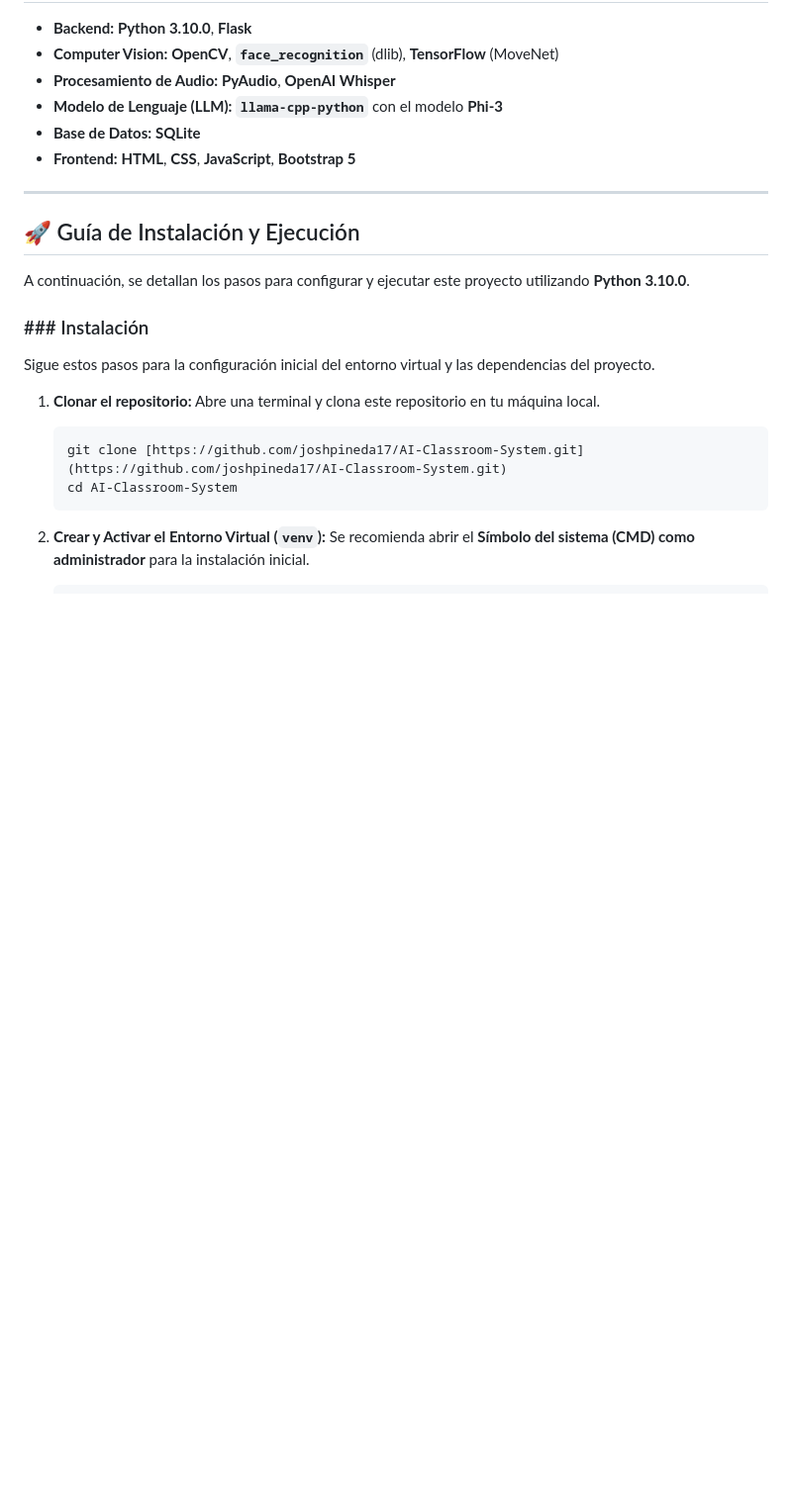
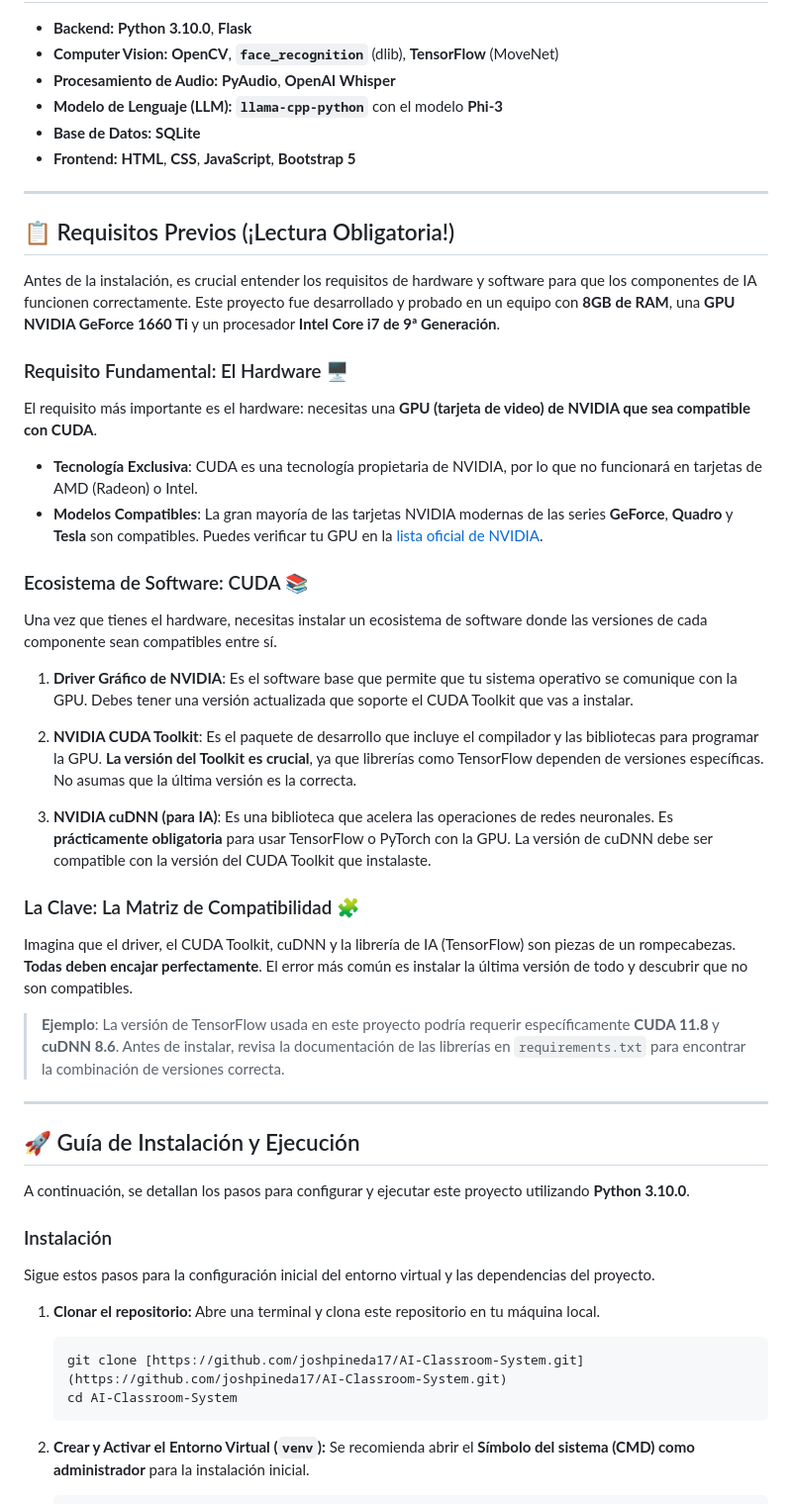
Before and after one commit to joshpineda17/AI-Classroom-System, a Markdown page: README.md, the part around one of its changes. Shown at 99% size. Rendered like a GitHub page; blank space fills up the shorter version.

```diff
--- a/README.md
+++ b/README.md
@@ -29,11 +27,40 @@ Un sistema de gestión de aula inteligente desarrollado en Python que utiliza in
 
 ---
 
+## 📋 Requisitos Previos (¡Lectura Obligatoria!)
+
+Antes de la instalación, es crucial entender los requisitos de hardware y software para que los componentes de IA funcionen correctamente. Este proyecto fue desarrollado y probado en un equipo con **8GB de RAM**, una **GPU NVIDIA GeForce 1660 Ti** y un procesador **Intel Core i7 de 9ª Generación**.
+
+### Requisito Fundamental: El Hardware 🖥️
+
+El requisito más importante es el hardware: necesitas una **GPU (tarjeta de video) de NVIDIA que sea compatible con CUDA**.
+
+* **Tecnología Exclusiva**: CUDA es una tecnología propietaria de NVIDIA, por lo que no funcionará en tarjetas de AMD (Radeon) o Intel.
+* **Modelos Compatibles**: La gran mayoría de las tarjetas NVIDIA modernas de las series **GeForce**, **Quadro** y **Tesla** son compatibles. Puedes verificar tu GPU en la [lista oficial de NVIDIA](https://developer.nvidia.com/cuda-gpus).
+
+### Ecosistema de Software: CUDA 📚
+
+Una vez que tienes el hardware, necesitas instalar un ecosistema de software donde las versiones de cada componente sean compatibles entre sí.
+
+1.  **Driver Gráfico de NVIDIA**: Es el software base que permite que tu sistema operativo se comunique con la GPU. Debes tener una versión actualizada que soporte el CUDA Toolkit que vas a instalar.
+
+2.  **NVIDIA CUDA Toolkit**: Es el paquete de desarrollo que incluye el compilador y las bibliotecas para programar la GPU. **La versión del Toolkit es crucial**, ya que librerías como TensorFlow dependen de versiones específicas. No asumas que la última versión es la correcta.
+
+3.  **NVIDIA cuDNN (para IA)**: Es una biblioteca que acelera las operaciones de redes neuronales. Es **prácticamente obligatoria** para usar TensorFlow o PyTorch con la GPU. La versión de cuDNN debe ser compatible con la versión del CUDA Toolkit que instalaste.
+
+### La Clave: La Matriz de Compatibilidad 🧩
+
+Imagina que el driver, el CUDA Toolkit, cuDNN y la librería de IA (TensorFlow) son piezas de un rompecabezas. **Todas deben encajar perfectamente**. El error más común es instalar la última versión de todo y descubrir que no son compatibles.
+
+> **Ejemplo**: La versión de TensorFlow usada en este proyecto podría requerir específicamente **CUDA 11.8** y **cuDNN 8.6**. Antes de instalar, revisa la documentación de las librerías en `requirements.txt` para encontrar la combinación de versiones correcta.
+
+---
+
 ## 🚀 Guía de Instalación y Ejecución
 
 A continuación, se detallan los pasos para configurar y ejecutar este proyecto utilizando **Python 3.10.0**.
 
-### ### Instalación
+### Instalación
 
 Sigue estos pasos para la configuración inicial del entorno virtual y las dependencias del proyecto.
 
```
Also changed, not shown: other parts of README.md (+8 -9 lines).
